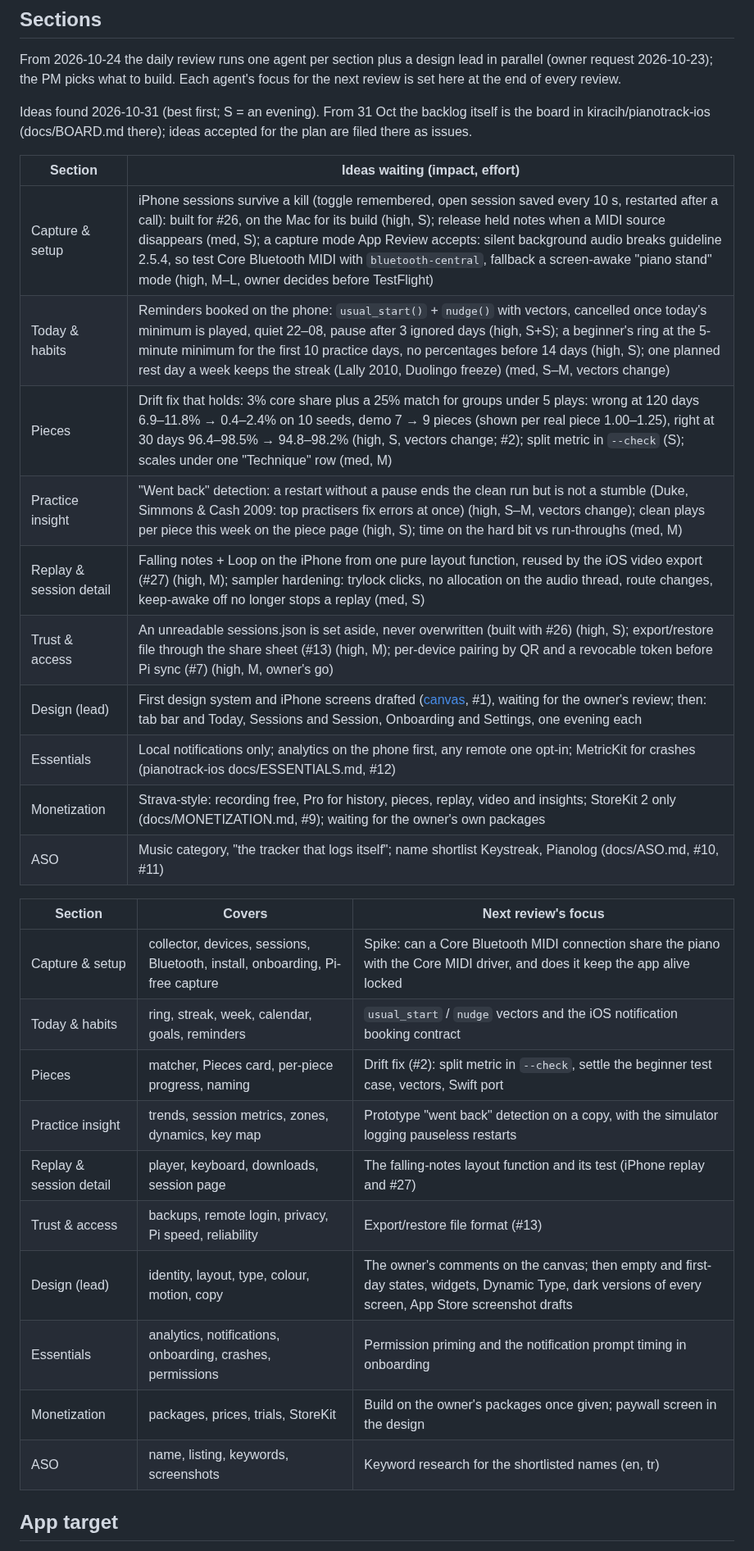
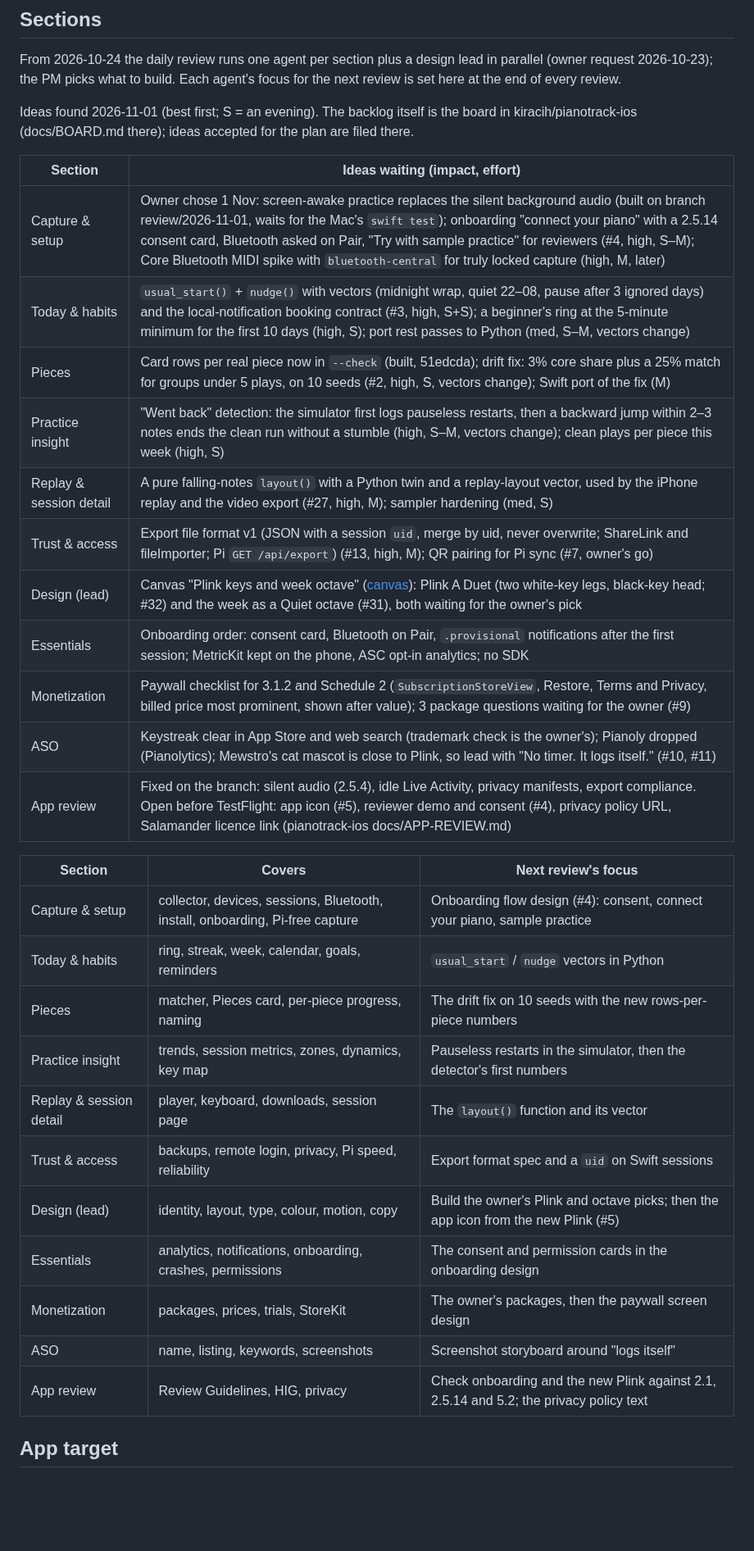
Before and after one commit to kiracih/pianotrack, a Markdown page: docs/ROADMAP.md, the part around the change. Shown at 82% size. GitHub-like rendering; blank space fills up the shorter version.

Commit message:
Roadmap: 1 Nov review (screen-awake capture decided, App Review fixes, Plink and octave designs, ideas per section, tomorrow's focus)
Co-Authored-By: Claude Opus 5.5 <noreply@anthropic.com>
Claude-Session: https://claude.ai/code/session_01XCCUDBuyTevP1K1S3AtivC

```diff
--- a/docs/ROADMAP.md
+++ b/docs/ROADMAP.md
@@ -184,35 +184,36 @@ From 2026-10-24 the daily review runs one agent per section plus a design lead i
 parallel (owner request 2026-10-23); the PM picks what to build. Each agent's focus for
 the next review is set here at the end of every review.
 
-Ideas found 2026-10-31 (best first; S = an evening). From 31 Oct the backlog itself is
-the board in kiracih/pianotrack-ios (docs/BOARD.md there); ideas accepted for the plan
-are filed there as issues.
+Ideas found 2026-11-01 (best first; S = an evening). The backlog itself is the board in
+kiracih/pianotrack-ios (docs/BOARD.md there); ideas accepted for the plan are filed there.
 
 | Section | Ideas waiting (impact, effort) |
 |---|---|
-| Capture & setup | iPhone sessions survive a kill (toggle remembered, open session saved every 10 s, restarted after a call): built for #26, on the Mac for its build (high, S); release held notes when a MIDI source disappears (med, S); a capture mode App Review accepts: silent background audio breaks guideline 2.5.4, so test Core Bluetooth MIDI with `bluetooth-central`, fallback a screen-awake "piano stand" mode (high, M–L, owner decides before TestFlight) |
-| Today & habits | Reminders booked on the phone: `usual_start()` + `nudge()` with vectors, cancelled once today's minimum is played, quiet 22–08, pause after 3 ignored days (high, S+S); a beginner's ring at the 5-minute minimum for the first 10 practice days, no percentages before 14 days (high, S); one planned rest day a week keeps the streak (Lally 2010, Duolingo freeze) (med, S–M, vectors change) |
-| Pieces | Drift fix that holds: 3% core share plus a 25% match for groups under 5 plays: wrong at 120 days 6.9–11.8% → 0.4–2.4% on 10 seeds, demo 7 → 9 pieces (shown per real piece 1.00–1.25), right at 30 days 96.4–98.5% → 94.8–98.2% (high, S, vectors change; #2); split metric in `--check` (S); scales under one "Technique" row (med, M) |
-| Practice insight | "Went back" detection: a restart without a pause ends the clean run but is not a stumble (Duke, Simmons & Cash 2009: top practisers fix errors at once) (high, S–M, vectors change); clean plays per piece this week on the piece page (high, S); time on the hard bit vs run-throughs (med, M) |
-| Replay & session detail | Falling notes + Loop on the iPhone from one pure layout function, reused by the iOS video export (#27) (high, M); sampler hardening: trylock clicks, no allocation on the audio thread, route changes, keep-awake off no longer stops a replay (med, S) |
-| Trust & access | An unreadable sessions.json is set aside, never overwritten (built with #26) (high, S); export/restore file through the share sheet (#13) (high, M); per-device pairing by QR and a revocable token before Pi sync (#7) (high, M, owner's go) |
-| Design (lead) | First design system and iPhone screens drafted ([canvas](https://claude.ai/artifact/AtmgnkrxUFSQkWYTaF3i4H), #1), waiting for the owner's review; then: tab bar and Today, Sessions and Session, Onboarding and Settings, one evening each |
-| Essentials | Local notifications only; analytics on the phone first, any remote one opt-in; MetricKit for crashes (pianotrack-ios docs/ESSENTIALS.md, #12) |
-| Monetization | Strava-style: recording free, Pro for history, pieces, replay, video and insights; StoreKit 2 only (docs/MONETIZATION.md, #9); waiting for the owner's own packages |
-| ASO | Music category, "the tracker that logs itself"; name shortlist Keystreak, Pianolog (docs/ASO.md, #10, #11) |
+| Capture & setup | Owner chose 1 Nov: screen-awake practice replaces the silent background audio (built on branch review/2026-11-01, waits for the Mac's `swift test`); onboarding "connect your piano" with a 2.5.14 consent card, Bluetooth asked on Pair, "Try with sample practice" for reviewers (#4, high, S–M); Core Bluetooth MIDI spike with `bluetooth-central` for truly locked capture (high, M, later) |
+| Today & habits | `usual_start()` + `nudge()` with vectors (midnight wrap, quiet 22–08, pause after 3 ignored days) and the local-notification booking contract (#3, high, S+S); a beginner's ring at the 5-minute minimum for the first 10 days (high, S); port rest passes to Python (med, S–M, vectors change) |
+| Pieces | Card rows per real piece now in `--check` (built, 51edcda); drift fix: 3% core share plus a 25% match for groups under 5 plays, on 10 seeds (#2, high, S, vectors change); Swift port of the fix (M) |
+| Practice insight | "Went back" detection: the simulator first logs pauseless restarts, then a backward jump within 2–3 notes ends the clean run without a stumble (high, S–M, vectors change); clean plays per piece this week (high, S) |
+| Replay & session detail | A pure falling-notes `layout()` with a Python twin and a replay-layout vector, used by the iPhone replay and the video export (#27, high, M); sampler hardening (med, S) |
+| Trust & access | Export file format v1 (JSON with a session `uid`, merge by uid, never overwrite; ShareLink and fileImporter; Pi `GET /api/export`) (#13, high, M); QR pairing for Pi sync (#7, owner's go) |
+| Design (lead) | Canvas "Plink keys and week octave" ([canvas](https://claude.ai/artifact/VhDMraGyEBfCvMRCrJ5VYS)): Plink A Duet (two white-key legs, black-key head; #32) and the week as a Quiet octave (#31), both waiting for the owner's pick |
+| Essentials | Onboarding order: consent card, Bluetooth on Pair, `.provisional` notifications after the first session; MetricKit kept on the phone, ASC opt-in analytics; no SDK |
+| Monetization | Paywall checklist for 3.1.2 and Schedule 2 (`SubscriptionStoreView`, Restore, Terms and Privacy, billed price most prominent, shown after value); 3 package questions waiting for the owner (#9) |
+| ASO | Keystreak clear in App Store and web search (trademark check is the owner's); Pianoly dropped (Pianolytics); Mewstro's cat mascot is close to Plink, so lead with "No timer. It logs itself." (#10, #11) |
+| App review | Fixed on the branch: silent audio (2.5.4), idle Live Activity, privacy manifests, export compliance. Open before TestFlight: app icon (#5), reviewer demo and consent (#4), privacy policy URL, Salamander licence link (pianotrack-ios docs/APP-REVIEW.md) |
 
 | Section | Covers | Next review's focus |
 |---|---|---|
-| Capture & setup | collector, devices, sessions, Bluetooth, install, onboarding, Pi-free capture | Spike: can a Core Bluetooth MIDI connection share the piano with the Core MIDI driver, and does it keep the app alive locked |
-| Today & habits | ring, streak, week, calendar, goals, reminders | `usual_start` / `nudge` vectors and the iOS notification booking contract |
-| Pieces | matcher, Pieces card, per-piece progress, naming | Drift fix (#2): split metric in `--check`, settle the beginner test case, vectors, Swift port |
-| Practice insight | trends, session metrics, zones, dynamics, key map | Prototype "went back" detection on a copy, with the simulator logging pauseless restarts |
-| Replay & session detail | player, keyboard, downloads, session page | The falling-notes layout function and its test (iPhone replay and #27) |
-| Trust & access | backups, remote login, privacy, Pi speed, reliability | Export/restore file format (#13) |
-| Design (lead) | identity, layout, type, colour, motion, copy | The owner's comments on the canvas; then empty and first-day states, widgets, Dynamic Type, dark versions of every screen, App Store screenshot drafts |
-| Essentials | analytics, notifications, onboarding, crashes, permissions | Permission priming and the notification prompt timing in onboarding |
-| Monetization | packages, prices, trials, StoreKit | Build on the owner's packages once given; paywall screen in the design |
-| ASO | name, listing, keywords, screenshots | Keyword research for the shortlisted names (en, tr) |
+| Capture & setup | collector, devices, sessions, Bluetooth, install, onboarding, Pi-free capture | Onboarding flow design (#4): consent, connect your piano, sample practice |
+| Today & habits | ring, streak, week, calendar, goals, reminders | `usual_start` / `nudge` vectors in Python |
+| Pieces | matcher, Pieces card, per-piece progress, naming | The drift fix on 10 seeds with the new rows-per-piece numbers |
+| Practice insight | trends, session metrics, zones, dynamics, key map | Pauseless restarts in the simulator, then the detector's first numbers |
+| Replay & session detail | player, keyboard, downloads, session page | The `layout()` function and its vector |
+| Trust & access | backups, remote login, privacy, Pi speed, reliability | Export format spec and a `uid` on Swift sessions |
+| Design (lead) | identity, layout, type, colour, motion, copy | Build the owner's Plink and octave picks; then the app icon from the new Plink (#5) |
+| Essentials | analytics, notifications, onboarding, crashes, permissions | The consent and permission cards in the onboarding design |
+| Monetization | packages, prices, trials, StoreKit | The owner's packages, then the paywall screen design |
+| ASO | name, listing, keywords, screenshots | Screenshot storyboard around "logs itself" |
+| App review | Review Guidelines, HIG, privacy | Check onboarding and the new Plink against 2.1, 2.5.14 and 5.2; the privacy policy text |
 
 ## App target
 
```
